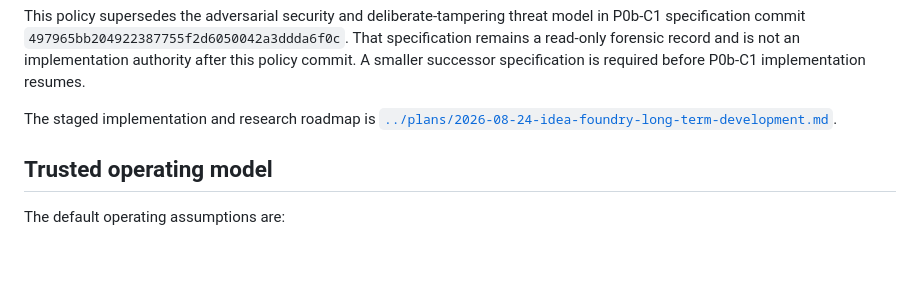
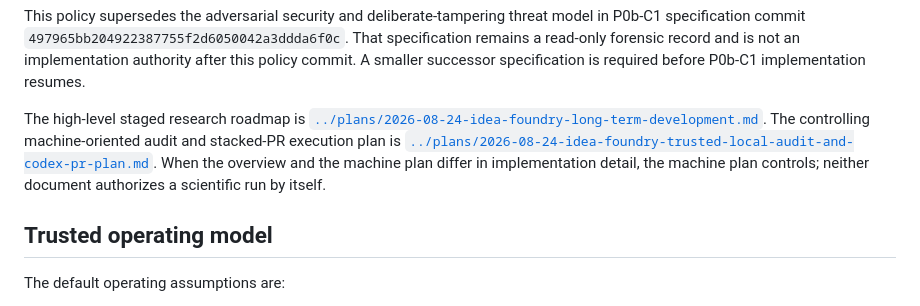
Before and after one commit to cosmosapjw-quantum/quartz, a Markdown page: docs/idea_foundry/RESEARCH_TRUST_MODEL_20260823.md, the part around the change. Rendered like a GitHub page; blank space fills up the shorter version.

Commit message:
docs(foundry): link audited Codex execution plan

```diff
--- a/docs/idea_foundry/RESEARCH_TRUST_MODEL_20260823.md
+++ b/docs/idea_foundry/RESEARCH_TRUST_MODEL_20260823.md
@@ -14,8 +14,12 @@ read-only forensic record and is not an implementation authority after this
 policy commit.  A smaller successor specification is required before P0b-C1
 implementation resumes.
 
-The staged implementation and research roadmap is
+The high-level staged research roadmap is
 [`../plans/2026-08-24-idea-foundry-long-term-development.md`](../plans/2026-08-24-idea-foundry-long-term-development.md).
+The controlling machine-oriented audit and stacked-PR execution plan is
+[`../plans/2026-08-24-idea-foundry-trusted-local-audit-and-codex-pr-plan.md`](../plans/2026-08-24-idea-foundry-trusted-local-audit-and-codex-pr-plan.md).
+When the overview and the machine plan differ in implementation detail, the
+machine plan controls; neither document authorizes a scientific run by itself.
 
 ## Trusted operating model
 
```
